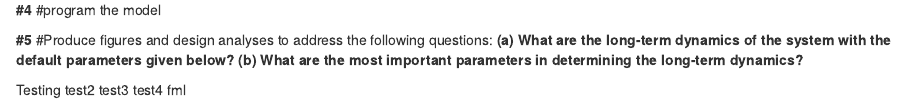
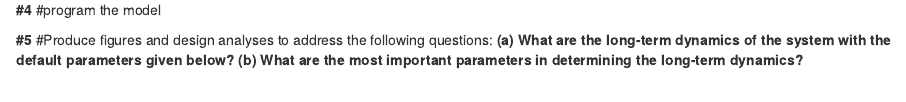
Before and after one commit to skmorris/coral, an R Markdown document (Coral_Model.Rmd): the page in a window 1100 px wide, from 1490 px down. Rendered offline with R 4.5, knitr and Pandoc, with nearby package versions.

Commit message:
small edits

```diff
--- a/Coral_Model.Rmd
+++ b/Coral_Model.Rmd
@@ -76,8 +76,3 @@ plot(out1[,1],out1[,2],ylab='N',xlab='time',las=1, pch = 19)
 #Produce figures and design analyses to address the following questions:
 **(a) What are the long-term dynamics of the system with the default parameters given below?**
 **(b) What are the most important parameters in determining the long-term dynamics?**
-
-Testing
-test2
-test3
-test4 fml
```
Also changed, not shown: Coral_Model.Rmd (12 more changed lines).
